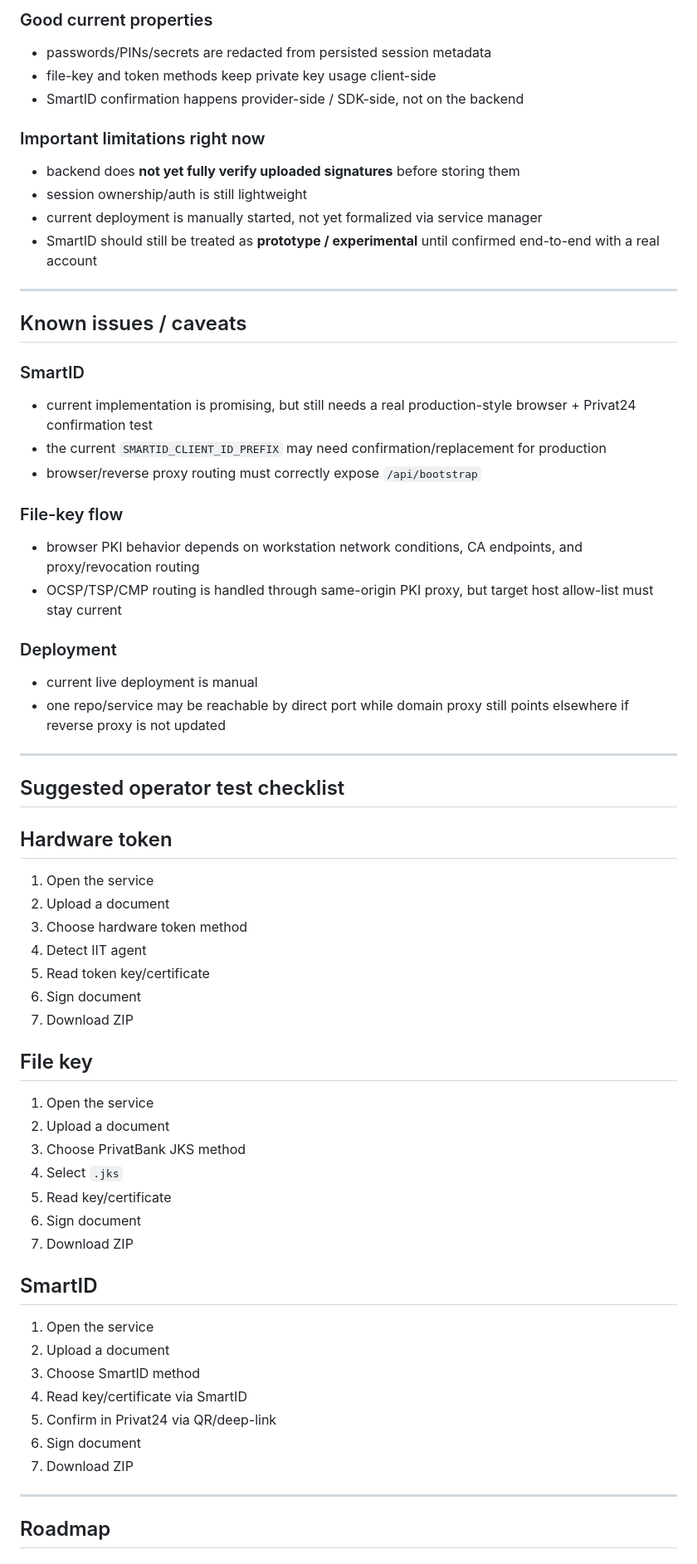
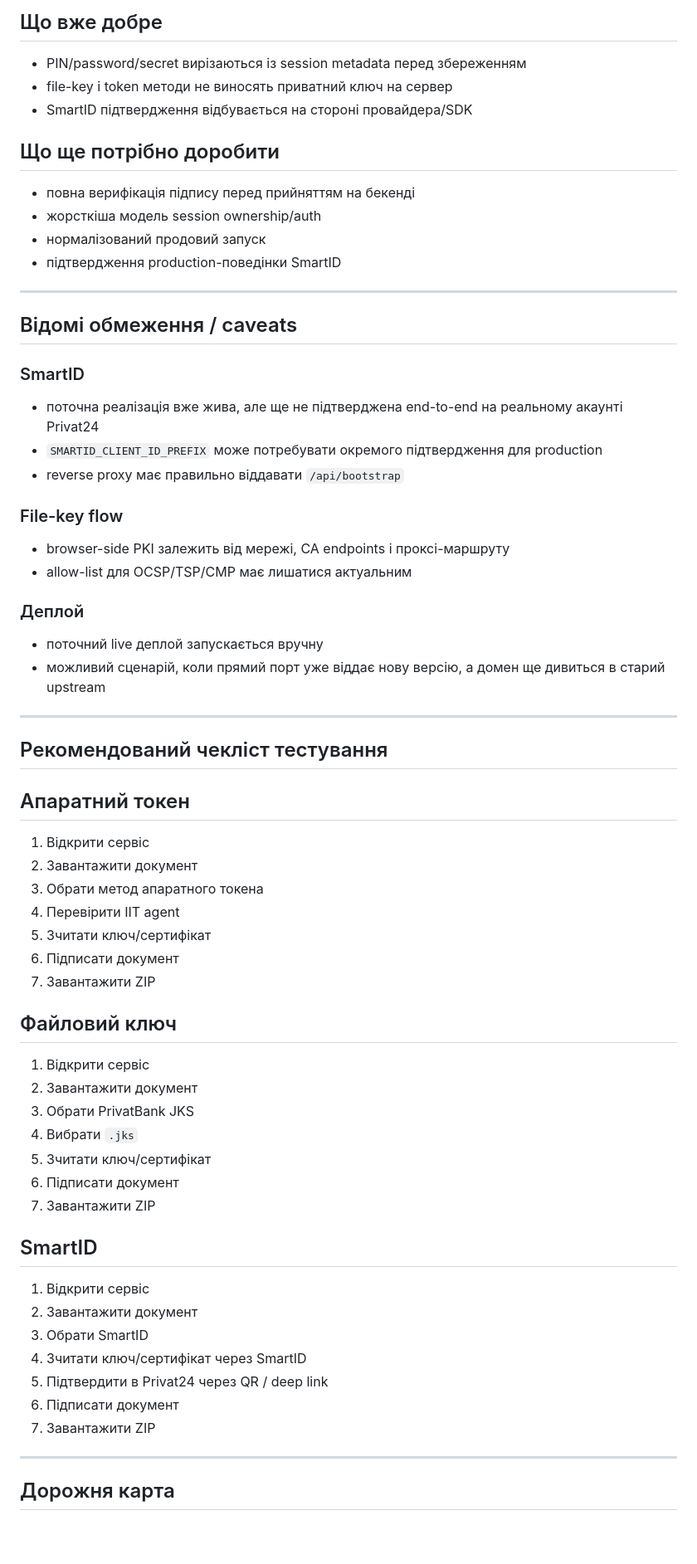
Before and after one commit to romboman19/VilnoCheck-SignService, a Markdown page: README.md, the part around one of its changes. Shown at 83% size. Drawn GitHub-style; blank space fills up the shorter version.

Commit message:
docs: rewrite README in Ukrainian

```diff
--- a/README.md
+++ b/README.md
@@ -267,64 +275,64 @@ It is allow-listed and should not be turned into an open relay.
 
-### Good current properties
-- passwords/PINs/secrets are redacted from persisted session metadata
-- file-key and token methods keep private key usage client-side
-- SmartID confirmation happens provider-side / SDK-side, not on the backend
+## Що вже добре
+- PIN/password/secret вирізаються із session metadata перед збереженням
+- file-key і token методи не виносять приватний ключ на сервер
+- SmartID підтвердження відбувається на стороні провайдера/SDK
 
-### Important limitations right now
-- backend does **not yet fully verify uploaded signatures** before storing them
-- session ownership/auth is still lightweight
-- current deployment is manually started, not yet formalized via service manager
-- SmartID should still be treated as **prototype / experimental** until confirmed end-to-end with a real account
+## Що ще потрібно доробити
+- повна верифікація підпису перед прийняттям на бекенді
+- жорсткіша модель session ownership/auth
+- нормалізований продовий запуск
+- підтвердження production-поведінки SmartID
 
 ---
 
-## Known issues / caveats
+## Відомі обмеження / caveats
 
 ### SmartID
-- current implementation is promising, but still needs a real production-style browser + Privat24 confirmation test
-- the current `SMARTID_CLIENT_ID_PREFIX` may need confirmation/replacement for production
-- browser/reverse proxy routing must correctly expose `/api/bootstrap`
+- поточна реалізація вже жива, але ще не підтверджена end-to-end на реальному акаунті Privat24
+- `SMARTID_CLIENT_ID_PREFIX` може потребувати окремого підтвердження для production
+- reverse proxy має правильно віддавати `/api/bootstrap`
 
 ### File-key flow
-- browser PKI behavior depends on workstation network conditions, CA endpoints, and proxy/revocation routing
-- OCSP/TSP/CMP routing is handled through same-origin PKI proxy, but target host allow-list must stay current
+- browser-side PKI залежить від мережі, CA endpoints і проксі-маршруту
+- allow-list для OCSP/TSP/CMP має лишатися актуальним
 
-### Deployment
-- current live deployment is manual
-- one repo/service may be reachable by direct port while domain proxy still points elsewhere if reverse proxy is not updated
+### Деплой
+- поточний live деплой запускається вручну
+- можливий сценарій, коли прямий порт уже віддає нову версію, а домен ще дивиться в старий upstream
 
 ---
 
-## Suggested operator test checklist
+## Рекомендований чекліст тестування
 
-## Hardware token
-1. Open the service
-2. Upload a document
-3. Choose hardware token method
-4. Detect IIT agent
-5. Read token key/certificate
-6. Sign document
-7. Download ZIP
+## Апаратний токен
+1. Відкрити сервіс
+2. Завантажити документ
+3. Обрати метод апаратного токена
+4. Перевірити IIT agent
+5. Зчитати ключ/сертифікат
+6. Підписати документ
+7. Завантажити ZIP
 
-## File key
-1. Open the service
-2. Upload a document
-3. Choose PrivatBank JKS method
-4. Select `.jks`
-5. Read key/certificate
-6. Sign document
-7. Download ZIP
+## Файловий ключ
+1. Відкрити сервіс
+2. Завантажити документ
+3. Обрати PrivatBank JKS
+4. Вибрати `.jks`
+5. Зчитати ключ/сертифікат
+6. Підписати документ
+7. Завантажити ZIP
 
 ## SmartID
-1. Open the service
-2. Upload a document
-3. Choose SmartID method
-4. Read key/certificate via SmartID
-5. Confirm in Privat24 via QR/deep-link
-6. Sign document
-7. Download ZIP
+1. Відкрити сервіс
+2. Завантажити документ
+3. Обрати SmartID
+4. Зчитати ключ/сертифікат через SmartID
+5. Підтвердити в Privat24 через QR / deep link
+6. Підписати документ
+7. Завантажити ZIP
 
 ---
 
-## Roadmap
+## Дорожня карта
 
```
Also changed, not shown: other parts of README.md (+149 -146 lines).
